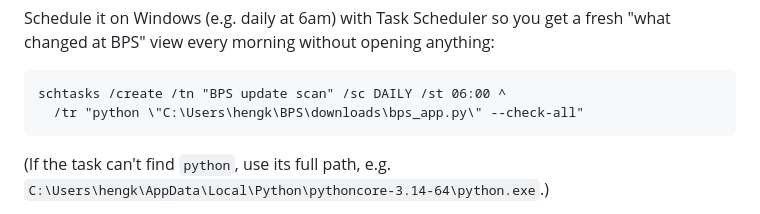
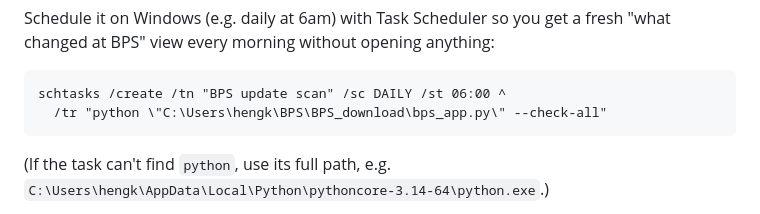
Before and after one commit to hengkykurniawan/bps_download, a Markdown page: README.md, the part around the change. Drawn GitHub-style.

Commit message:
Fix scheduled-task example path after folder rename to BPS_download
Co-Authored-By: Claude Opus 4.8 <noreply@anthropic.com>

````diff
--- a/README.md
+++ b/README.md
@@ -100,7 +100,7 @@ Schedule it on Windows (e.g. daily at 6am) with Task Scheduler so you get a fres
 
 ```
 schtasks /create /tn "BPS update scan" /sc DAILY /st 06:00 ^
-  /tr "python \"C:\Users\hengk\BPS\downloads\bps_app.py\" --check-all"
+  /tr "python \"C:\Users\hengk\BPS\BPS_download\bps_app.py\" --check-all"
 ```
 
 (If the task can't find `python`, use its full path, e.g.
````
